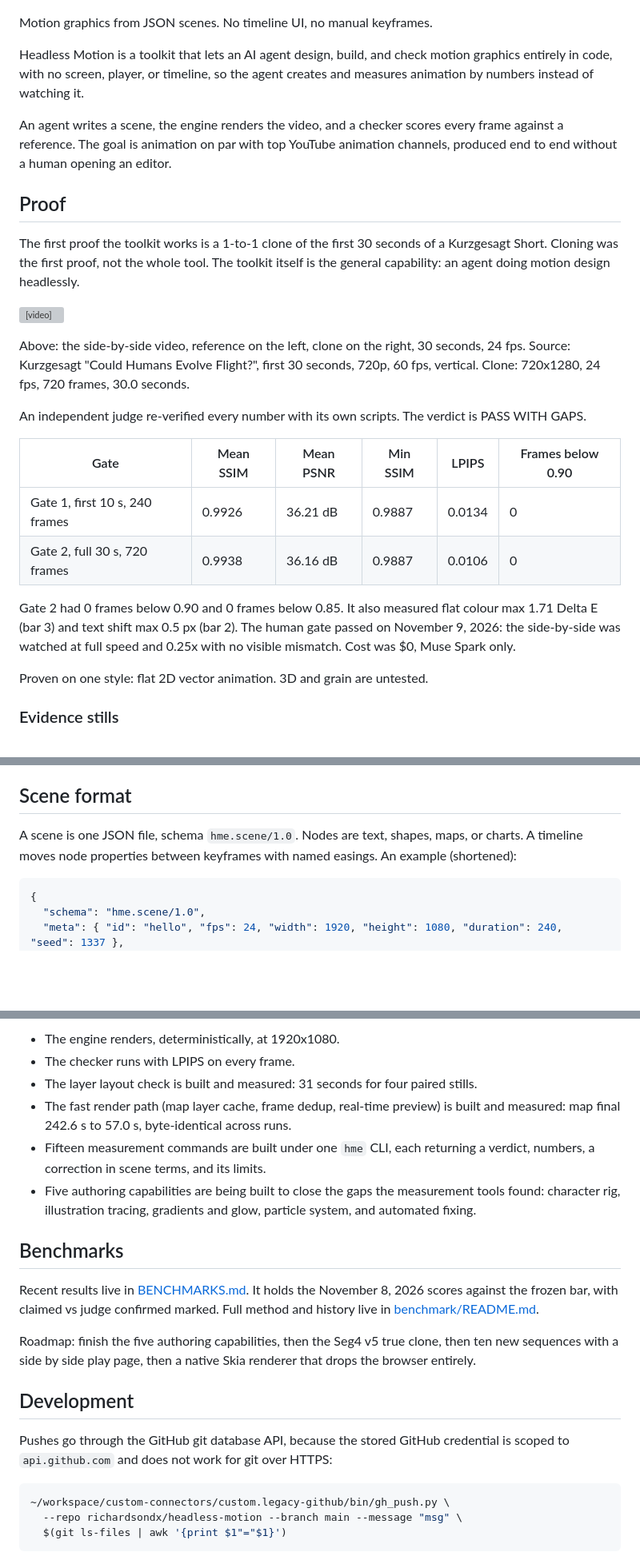
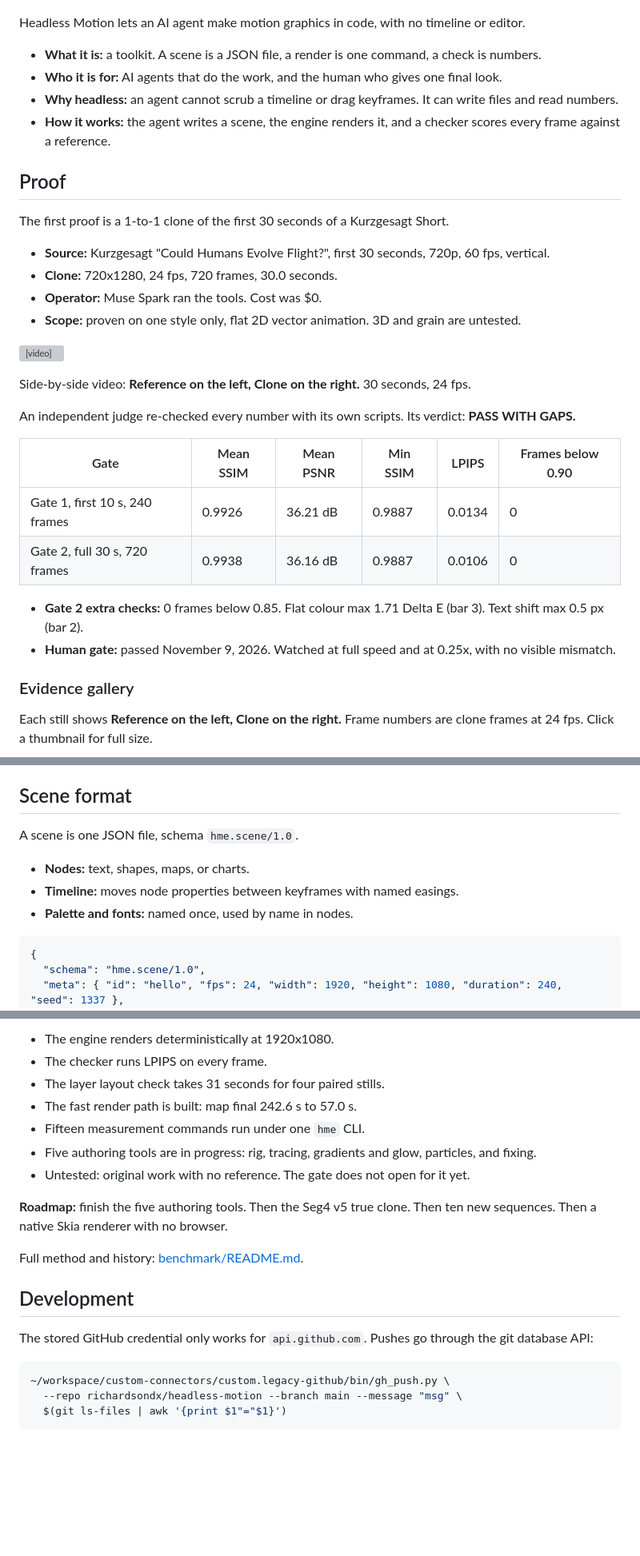
Before and after one commit to richardsondx/headless-motion, a Markdown page: README.md, 3 parts joined by grey strips. Shown at 80% size. Rendered like a GitHub page; blank space fills up the shorter version; grey boxes are pictures that could not be loaded.

````diff
--- a/README.md
+++ b/README.md
@@ -6,30 +6,37 @@
 
 ![Headless Motion hero](assets/brand/hero.png)
 
-Motion graphics from JSON scenes. No timeline UI, no manual keyframes.
+Headless Motion lets an AI agent make motion graphics in code, with no timeline or editor.
 
-Headless Motion is a toolkit that lets an AI agent design, build, and check motion graphics entirely in code, with no screen, player, or timeline, so the agent creates and measures animation by numbers instead of watching it.
-
-An agent writes a scene, the engine renders the video, and a checker scores every frame against a reference. The goal is animation on par with top YouTube animation channels, produced end to end without a human opening an editor.
+- **What it is:** a toolkit. A scene is a JSON file, a render is one command, a check is numbers.
+- **Who it is for:** AI agents that do the work, and the human who gives one final look.
+- **Why headless:** an agent cannot scrub a timeline or drag keyframes. It can write files and read numbers.
+- **How it works:** the agent writes a scene, the engine renders it, and a checker scores every frame against a reference.
 
 ## Proof
 
-The first proof the toolkit works is a 1-to-1 clone of the first 30 seconds of a Kurzgesagt Short. Cloning was the first proof, not the whole tool. The toolkit itself is the general capability: an agent doing motion design headlessly.
+The first proof is a 1-to-1 clone of the first 30 seconds of a Kurzgesagt Short.
+
+- **Source:** Kurzgesagt "Could Humans Evolve Flight?", first 30 seconds, 720p, 60 fps, vertical.
+- **Clone:** 720x1280, 24 fps, 720 frames, 30.0 seconds.
+- **Operator:** Muse Spark ran the tools. Cost was $0.
+- **Scope:** proven on one style only, flat 2D vector animation. 3D and grain are untested.
 
 <video src="docs/proof/side-by-side-30s.mp4" width="720" controls></video>
 
-Above: the side-by-side video, reference on the left, clone on the right, 30 seconds, 24 fps. Source: Kurzgesagt "Could Humans Evolve Flight?", first 30 seconds, 720p, 60 fps, vertical. Clone: 720x1280, 24 fps, 720 frames, 30.0 seconds.
+Side-by-side video: **Reference on the left, Clone on the right.** 30 seconds, 24 fps.
 
-An independent judge re-verified every number with its own scripts. The verdict is PASS WITH GAPS.
+An independent judge re-checked every number with its own scripts. Its verdict: **PASS WITH GAPS.**
 
 | Gate | Mean SSIM | Mean PSNR | Min SSIM | LPIPS | Frames below 0.90 |
 | --- | --- | --- | --- | --- | --- |
 | Gate 1, first 10 s, 240 frames | 0.9926 | 36.21 dB | 0.9887 | 0.0134 | 0 |
 | Gate 2, full 30 s, 720 frames | 0.9938 | 36.16 dB | 0.9887 | 0.0106 | 0 |
 
-Gate 2 had 0 frames below 0.90 and 0 frames below 0.85. It also measured flat colour max 1.71 Delta E (bar 3) and text shift max 0.5 px (bar 2). The human gate passed on November 9, 2026: the side-by-side was watched at full speed and 0.25x with no visible mismatch. Cost was $0, Muse Spark only.
+- **Gate 2 extra checks:** 0 frames below 0.85. Flat colour max 1.71 Delta E (bar 3). Text shift max 0.5 px (bar 2).
+- **Human gate:** passed November 9, 2026. Watched at full speed and at 0.25x, with no visible mismatch.
 
-Proven on one style: flat 2D vector animation. 3D and grain are untested.
+### Evidence gallery
 
-### Evidence stills
+Each still shows **Reference on the left, Clone on the right.** Frame numbers are clone frames at 24 fps. Click a thumbnail for full size.
 
@@ -178,7 +128,11 @@ Render only part of a scene with `--frames 0:120`. Override any scene value with
 
 ## Scene format
 
-A scene is one JSON file, schema `hme.scene/1.0`. Nodes are text, shapes, maps, or charts. A timeline moves node properties between keyframes with named easings. An example (shortened):
+A scene is one JSON file, schema `hme.scene/1.0`.
+
+- **Nodes:** text, shapes, maps, or charts.
+- **Timeline:** moves node properties between keyframes with named easings.
+- **Palette and fonts:** named once, used by name in nodes.
 
 ```json
 {
@@ -274,20 +303,19 @@ Research preview. What is true today:
 
-- The engine renders, deterministically, at 1920x1080.
-- The checker runs with LPIPS on every frame.
-- The layer layout check is built and measured: 31 seconds for four paired stills.
-- The fast render path (map layer cache, frame dedup, real-time preview) is built and measured: map final 242.6 s to 57.0 s, byte-identical across runs.
-- Fifteen measurement commands are built under one `hme` CLI, each returning a verdict, numbers, a correction in scene terms, and its limits.
-- Five authoring capabilities are being built to close the gaps the measurement tools found: character rig, illustration tracing, gradients and glow, particle system, and automated fixing.
+- The engine renders deterministically at 1920x1080.
+- The checker runs LPIPS on every frame.
+- The layer layout check takes 31 seconds for four paired stills.
+- The fast render path is built: map final 242.6 s to 57.0 s.
+- Fifteen measurement commands run under one `hme` CLI.
+- Five authoring tools are in progress: rig, tracing, gradients and glow, particles, and fixing.
+- Untested: original work with no reference. The gate does not open for it yet.
 
-## Benchmarks
+**Roadmap:** finish the five authoring tools. Then the Seg4 v5 true clone. Then ten new sequences. Then a native Skia renderer with no browser.
 
-Recent results live in [BENCHMARKS.md](BENCHMARKS.md). It holds the November 8, 2026 scores against the frozen bar, with claimed vs judge confirmed marked. Full method and history live in [benchmark/README.md](benchmark/README.md).
-
-Roadmap: finish the five authoring capabilities, then the Seg4 v5 true clone, then ten new sequences with a side by side play page, then a native Skia renderer that drops the browser entirely.
+Full method and history: [benchmark/README.md](benchmark/README.md).
 
 ## Development
 
-Pushes go through the GitHub git database API, because the stored GitHub credential is scoped to `api.github.com` and does not work for git over HTTPS:
+The stored GitHub credential only works for `api.github.com`. Pushes go through the git database API:
 
 ```bash
 ~/workspace/custom-connectors/custom.legacy-github/bin/gh_push.py \
````
Also changed, not shown: other parts of README.md (+156 -138 lines), docs/proof/gallery-sbs-f197.png (added), docs/proof/gallery-sbs-f216.png (added), docs/proof/gallery-sbs-f516.png (added), docs/proof/gallery-sbs-f600.png (added), 1 other file.
